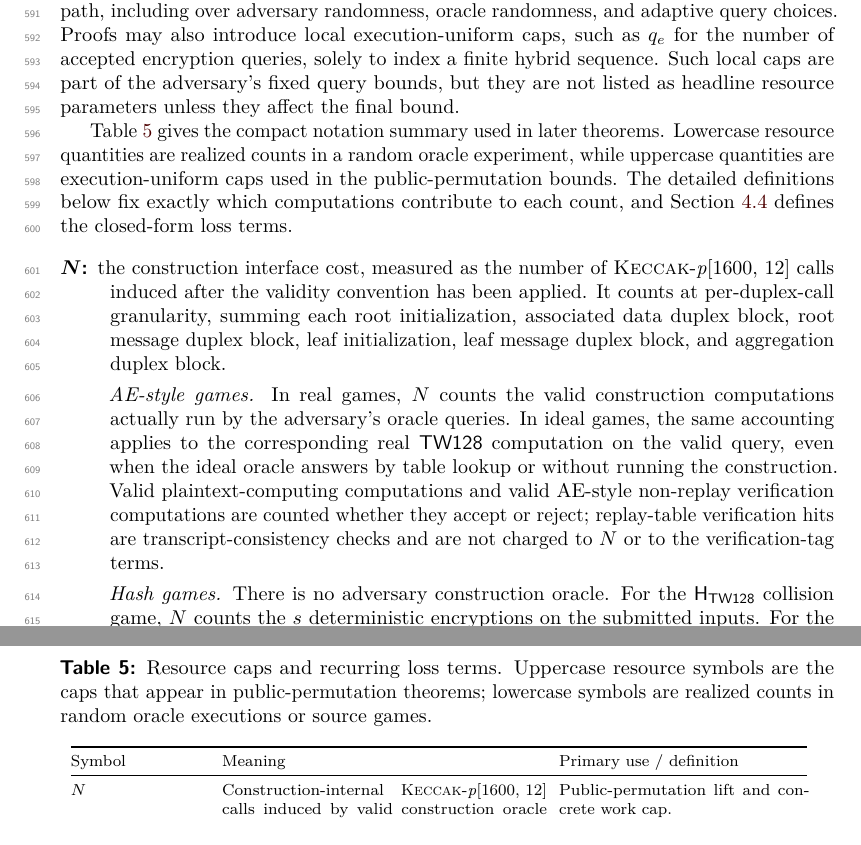
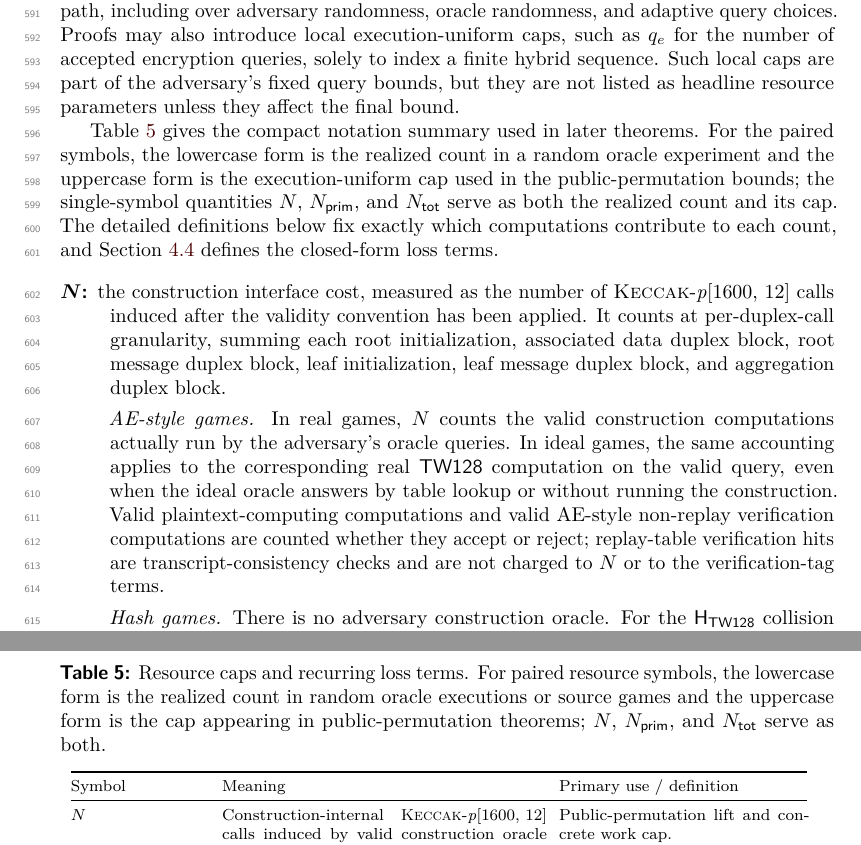
Before and after one commit to codahale/treewrap, a LaTeX document (paper/main.tex, which reads paper/sections/04-security-model.tex): two parts of pages 17 and 18 of 78, joined at a grey line, cut so that both start at the same text. Compiled offline with pdfLaTeX.

Commit message:
State the resource case convention accurately
The resource notation prose and the accounting table caption claimed
that lowercase symbols are realized counts and uppercase symbols are
execution-uniform caps, but the paper's own usage follows that rule
only for the paired symbols: the construction cost N, the direct-query
count Nprim, and their sum Ntot are single uppercase symbols serving as
both the realized count and its cap. Both statements now say so.

The mu-setting paragraph in the AE section said the lowercase global
totals appear in the final bound; the displayed multi-user bound
carries the uppercase caps. The sentence now says the totals enter the
bound through their caps, naming Nleaf and Qv.

Includes the rebuilt main.pdf. Resolves the resource-case-convention
review cluster.

```diff
--- a/paper/sections/04-security-model.tex
+++ b/paper/sections/04-security-model.tex
@@ -238,9 +238,11 @@ fixed query bounds, but they are not listed as headline resource parameters
 unless they affect the final bound.
 
 \Cref{tab:resource-accounting} gives the compact notation summary used in later
-theorems. Lowercase resource quantities are realized counts in a random oracle
-experiment, while uppercase quantities are execution-uniform caps used in the
-public-permutation bounds. The detailed definitions below fix exactly which
+theorems. For the paired symbols, the lowercase form is the realized count in a
+random oracle experiment and the uppercase form is the execution-uniform cap
+used in the public-permutation bounds; the single-symbol quantities $N$,
+$\Nprim$, and $\Ntot$ serve as both the realized count and its cap. The
+detailed definitions below fix exactly which
 computations contribute to each count, and \Cref{sec:loss-terms} defines the
 closed-form loss terms.
 
@@ -294,9 +296,10 @@ closed-form loss terms.
       & Defined in \cref{sec:loss-terms}. \\
     \bottomrule
   \end{tabular}
-  \caption{Resource caps and recurring loss terms. Uppercase resource symbols
-    are the caps that appear in public-permutation theorems; lowercase symbols
-    are realized counts in random oracle executions or source games.}
+  \caption{Resource caps and recurring loss terms. For paired resource symbols,
+    the lowercase form is the realized count in random oracle executions or
+    source games and the uppercase form is the cap appearing in
+    public-permutation theorems; $N$, $\Nprim$, and $\Ntot$ serve as both.}
   \label{tab:resource-accounting}
   \label{tab:notation}
 \end{table}
```
Also changed, not shown: paper/sections/06-authenticated-encryption-security.tex (+4 -3 lines), paper/main.pdf.
